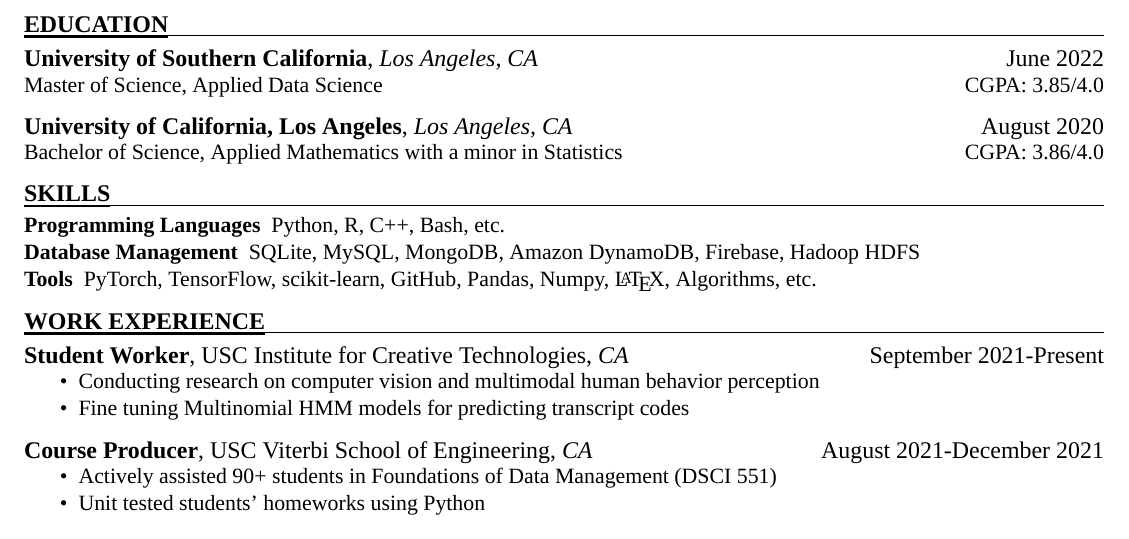
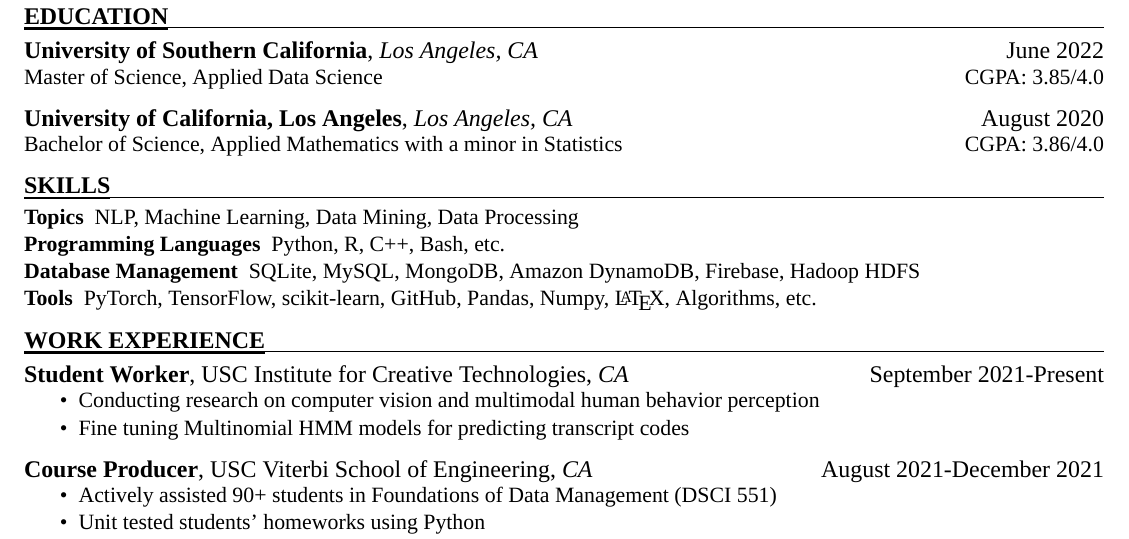
Before and after one commit to Anthonyive/resume, a LaTeX CV (resume.tex): part of the page before the commit and part of page 1 of 2 after it, cut so that both start at the same text. Compiled offline with XeLaTeX; a missing font is replaced by an installed copy or a similar font.

Commit message:
update resume

```diff
--- a/resume.tex
+++ b/resume.tex
@@ -24,6 +24,7 @@
 
 \myHeading{SKILLS}
 \begin{compactdesc}
+	\item[Topics] NLP, Machine Learning, Data Mining, Data Processing
     \item[Programming Languages] Python, R, C++, Bash, etc.
     \item[Database Management] SQLite, MySQL, MongoDB, Amazon DynamoDB, Firebase, Hadoop HDFS
     \item[Tools] PyTorch, TensorFlow, scikit-learn, GitHub, Pandas, Numpy, \LaTeX,
```
